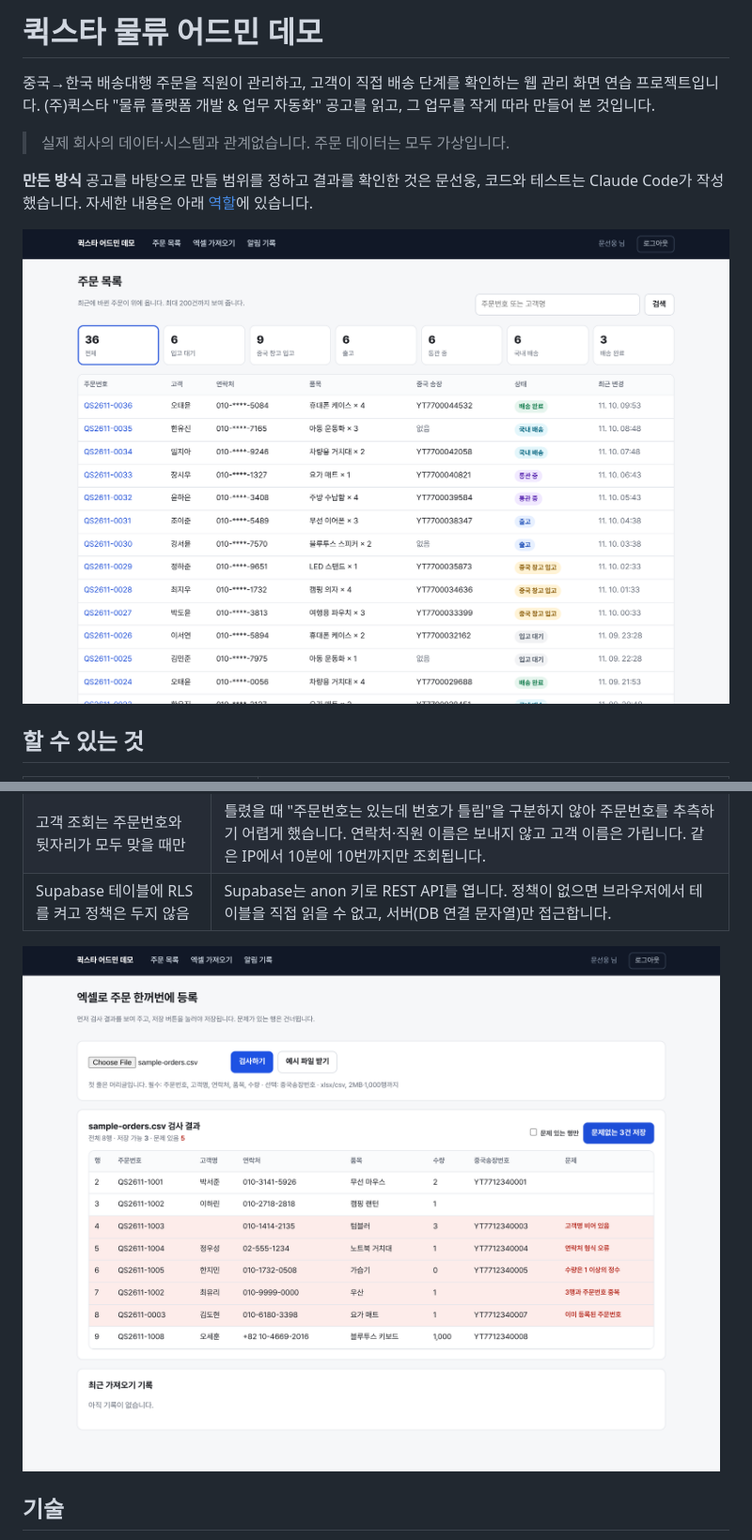
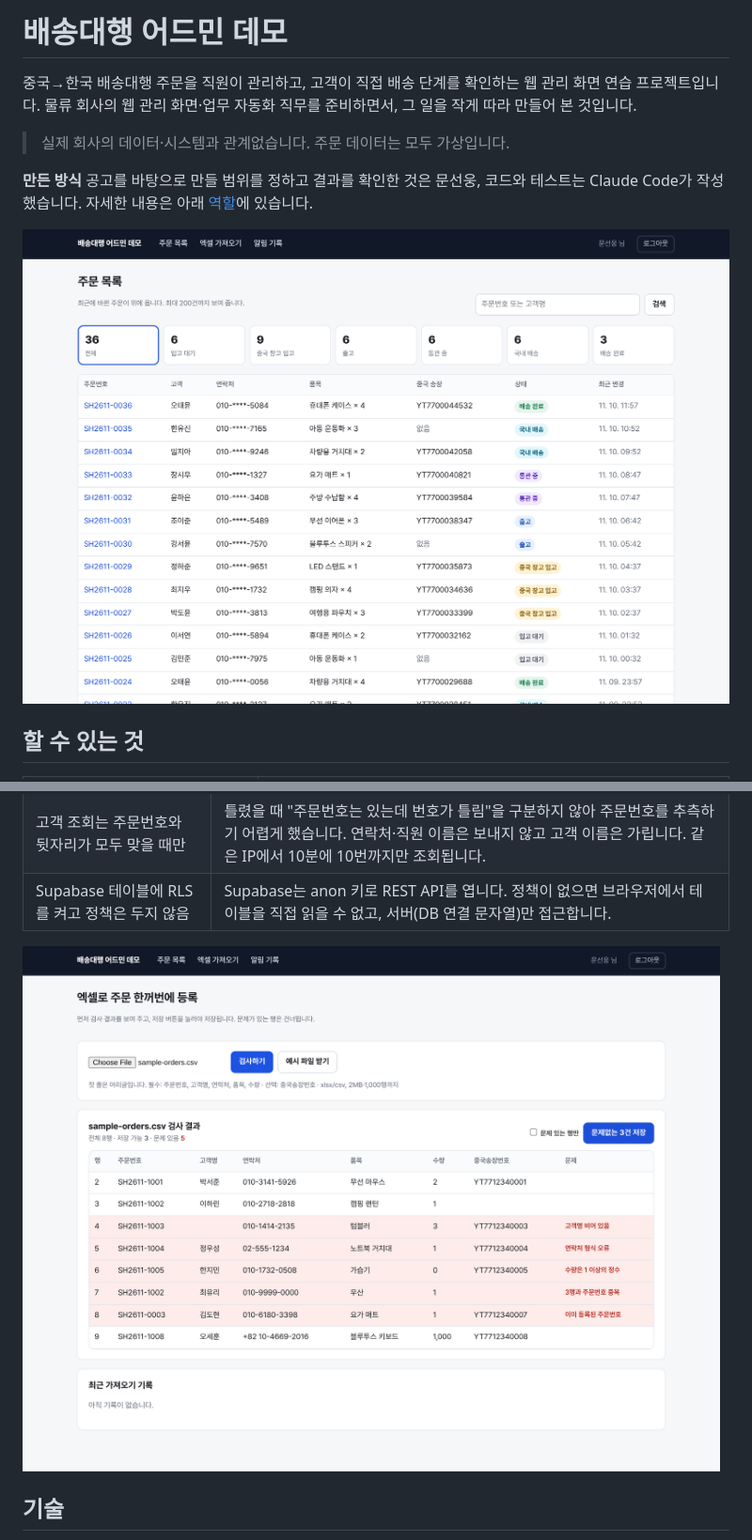
Before and after one commit to TechieMoon/logistics-admin-demo, a Markdown page: README.md, 2 parts joined by grey strips. Shown at 94% size. Rendered like a GitHub page; pictures changed too: docs/screenshots/01-list.png, docs/screenshots/04-import-preview.png.

Commit message:
특정 회사 이름을 빼고 일반 배송대행 데모로 이름 변경
Co-Authored-By: Claude Opus 5.5 <noreply@anthropic.com>
Claude-Session: https://claude.ai/code/session_017PvjXC2sv5XSPRNqARSD3C

```diff
--- a/README.md
+++ b/README.md
@@ -1,7 +1,7 @@
-# 퀵스타 물류 어드민 데모
+# 배송대행 어드민 데모
 
 중국→한국 배송대행 주문을 직원이 관리하고, 고객이 직접 배송 단계를 확인하는 웹 관리 화면 연습 프로젝트입니다.
-(주)퀵스타 "물류 플랫폼 개발 & 업무 자동화" 공고를 읽고, 그 업무를 작게 따라 만들어 본 것입니다.
+물류 회사의 웹 관리 화면·업무 자동화 직무를 준비하면서, 그 일을 작게 따라 만들어 본 것입니다.
 
 > 실제 회사의 데이터·시스템과 관계없습니다. 주문 데이터는 모두 가상입니다.
 
```
Also changed, not shown: docs/screenshots/02-detail.png, docs/screenshots/03-conflict.png, docs/screenshots/05-notifications.png, docs/screenshots/06-track-mobile.png, 11 other files.
